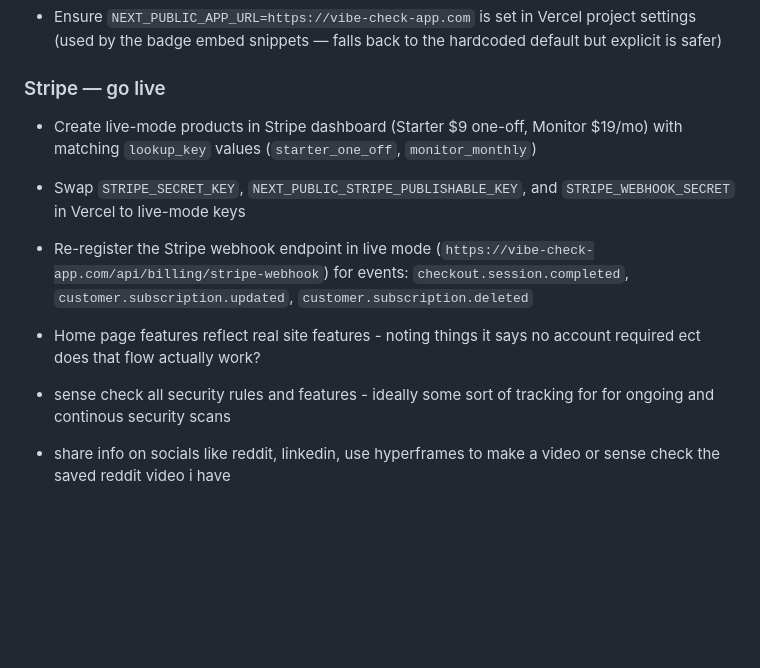
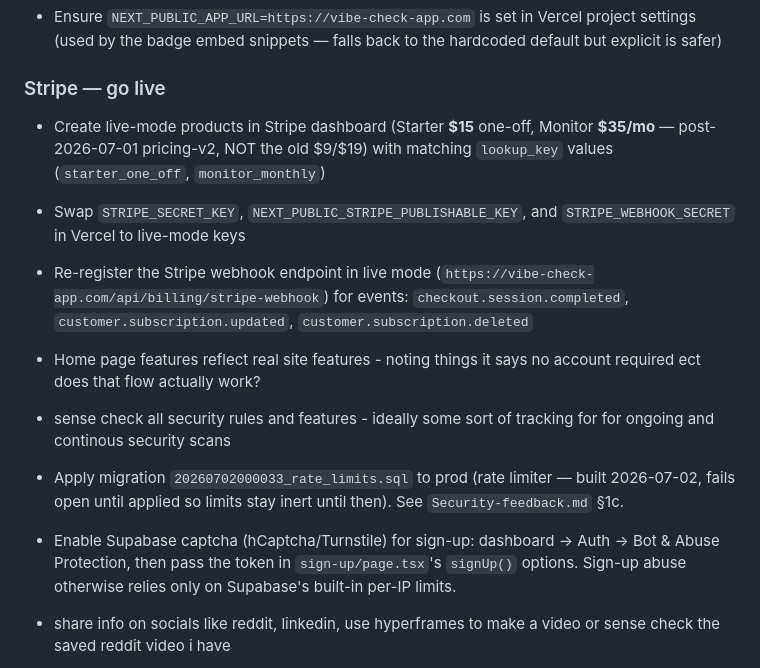
Before and after one commit to WorkFlowAutomationNetwork/vibe-check, a Markdown page: Pre-Launchchecklist.md, the part around the change. Drawn GitHub-style; blank space fills up the shorter version.

Commit message:
docs(checklist): correct Stripe go-live pricing, add rate-limit + captcha items
- Stripe live products: $15 one-off / $35/mo (pricing-v2), not the old $9/$19.
- Add apply-migration-033 and enable-Supabase-captcha items.

Co-Authored-By: Claude Opus 4.8 <noreply@anthropic.com>

```diff
--- a/Pre-Launchchecklist.md
+++ b/Pre-Launchchecklist.md
@@ -23,12 +23,14 @@
 - Ensure `NEXT_PUBLIC_APP_URL=https://vibe-check-app.com` is set in Vercel project settings (used by the badge embed snippets — falls back to the hardcoded default but explicit is safer)
 
 ### Stripe — go live
-- Create live-mode products in Stripe dashboard (Starter $9 one-off, Monitor $19/mo) with matching `lookup_key` values (`starter_one_off`, `monitor_monthly`)
+- Create live-mode products in Stripe dashboard (Starter **$15** one-off, Monitor **$35/mo** — post-2026-07-01 pricing-v2, NOT the old $9/$19) with matching `lookup_key` values (`starter_one_off`, `monitor_monthly`)
 - Swap `STRIPE_SECRET_KEY`, `NEXT_PUBLIC_STRIPE_PUBLISHABLE_KEY`, and `STRIPE_WEBHOOK_SECRET` in Vercel to live-mode keys
 - Re-register the Stripe webhook endpoint in live mode (`https://vibe-check-app.com/api/billing/stripe-webhook`) for events: `checkout.session.completed`, `customer.subscription.updated`, `customer.subscription.deleted`
 
 - Home page features reflect real site features - noting things it says no account required ect does that flow actually work?
 - sense check all security rules and features - ideally some sort of tracking for for ongoing and continous security scans
+- Apply migration `20260702000033_rate_limits.sql` to prod (rate limiter — built 2026-07-02, fails open until applied so limits stay inert until then). See `Security-feedback.md` §1c.
+- Enable Supabase captcha (hCaptcha/Turnstile) for sign-up: dashboard → Auth → Bot & Abuse Protection, then pass the token in `sign-up/page.tsx`'s `signUp()` options. Sign-up abuse otherwise relies only on Supabase's built-in per-IP limits.
 - share info on socials like reddit, linkedin, use hyperframes to make a video or sense check the saved reddit video i have
 - ensure all t's and c's, privacy policy, exemption from ownership of secutity, data retention ect is completed - have Amy sense check, plus the trust page to clearly ouline how everything works
 - Complete minimum 10 tests of each kind
```
